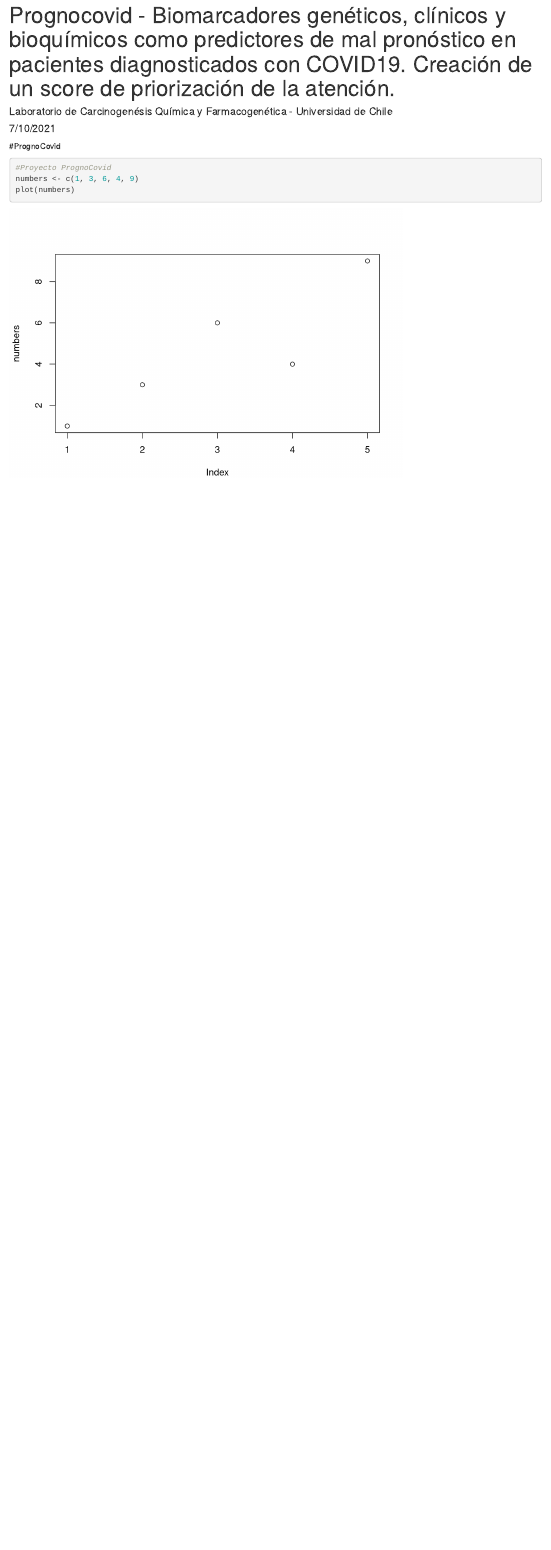
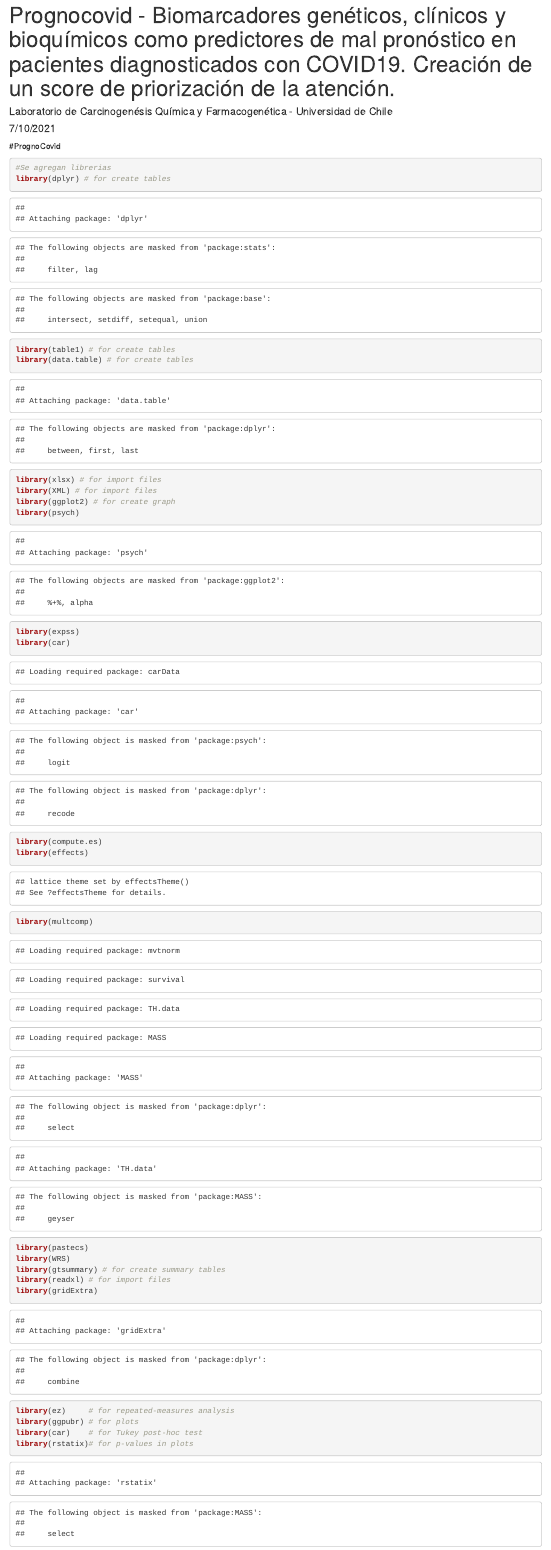
Before and after one commit to jcayun/PrognoCovid2, an R Markdown document (index.Rmd): the page in a window 1100 px wide, from its top. Rendered offline with R 4.5, knitr and Pandoc, with nearby package versions; drawn as R Markdown's standard HTML page in place of the format the file asks for.

Commit message:
se agregan librerias

````diff
--- a/index.Rmd
+++ b/index.Rmd
@@ -16,6 +16,25 @@ knitr::opts_chunk$set(echo=TRUE)
 
 ```{r}
 
-#Proyecto PrognoCovid
-numbers <- c(1, 3, 6, 4, 9)
-plot(numbers)
+#Se agregan librerias
+library(dplyr) # for create tables
+library(table1) # for create tables
+library(data.table) # for create tables
+library(xlsx) # for import files
+library(XML) # for import files
+library(ggplot2) # for create graph
+library(psych)
+library(expss)
+library(car)
+library(compute.es)
+library(effects)
+library(multcomp)
+library(pastecs)
+library(WRS)
+library(gtsummary) # for create summary tables
+library(readxl) # for import files
+library(gridExtra)
+library(ez)     # for repeated-measures analysis
+library(ggpubr) # for plots
+library(car)    # for Tukey post-hoc test
+library(rstatix)# for p-values in plots
````
Also changed, not shown: index.Rmd (9 more changed lines).
